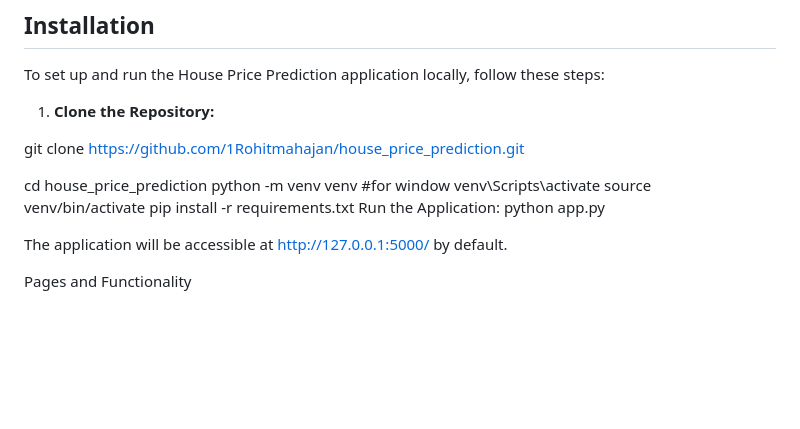
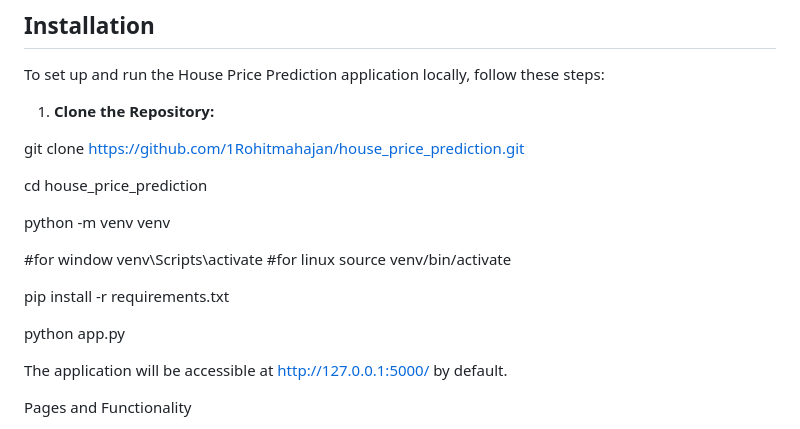
Before and after one commit to 1Rohitmahajan/house_price_prediction, a Markdown page: README.md, the part around the change. Drawn GitHub-style; blank space fills up the shorter version.

```diff
--- a/README.md
+++ b/README.md
@@ -28,13 +28,18 @@ To set up and run the House Price Prediction application locally, follow these s
 git clone https://github.com/1Rohitmahajan/house_price_prediction.git
 
 cd house_price_prediction
+
 python -m venv venv
+
 #for window
 venv\Scripts\activate
+#for linux
 source venv/bin/activate
+
 pip install -r requirements.txt
-Run the Application:
+
 python app.py
+
 
 The application will be accessible at http://127.0.0.1:5000/ by default.
 
```
